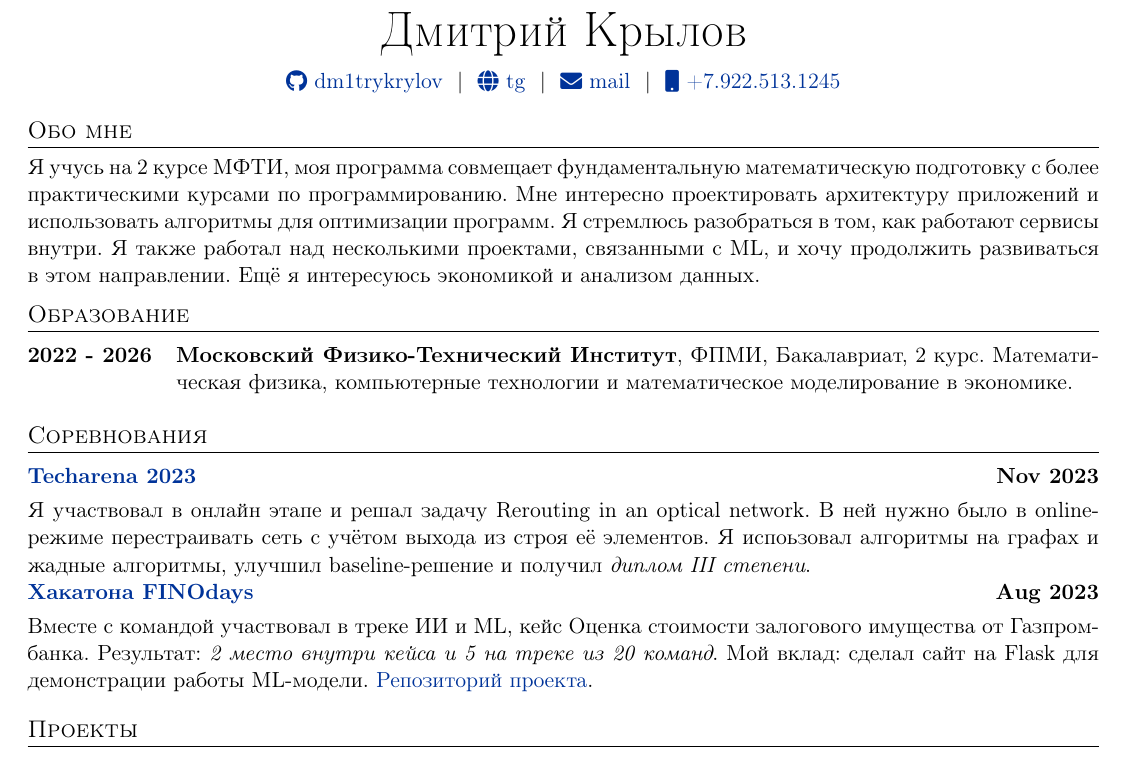
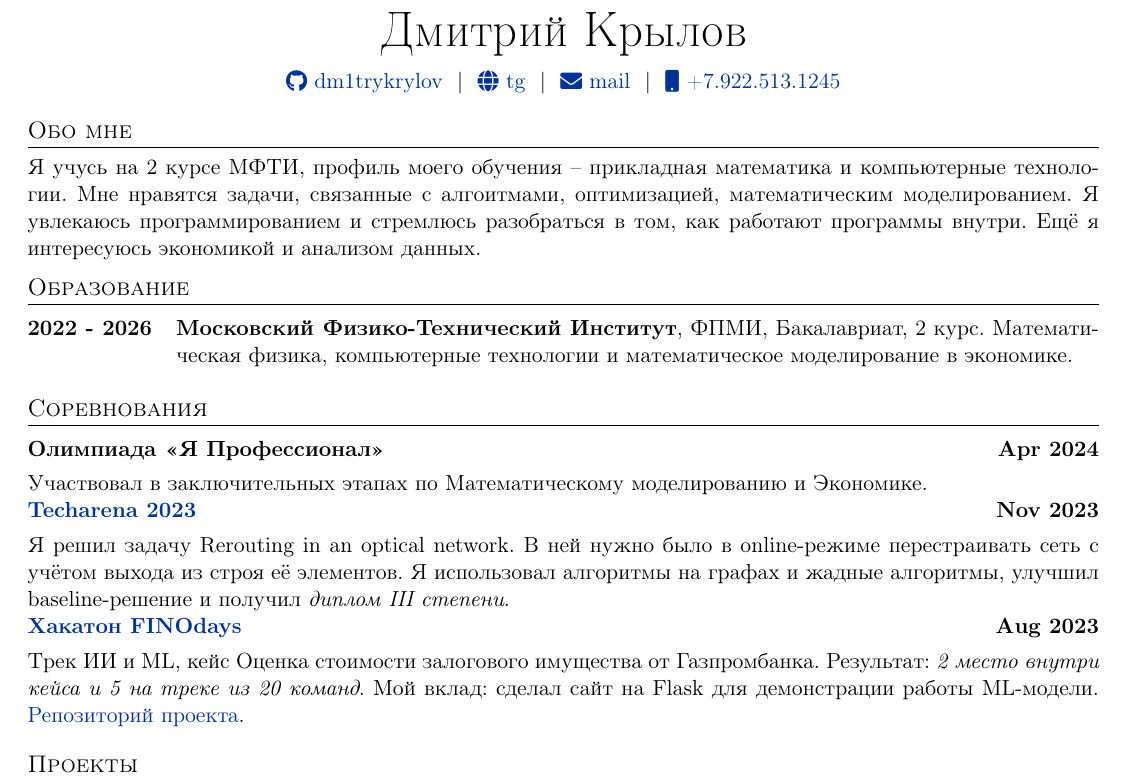
Before and after one commit to dm1trykrylov/dm1trykrylov, a LaTeX CV (cv_ru.tex, which reads sections/01-summary_ru.tex, sections/03-competitions_ru.tex): part of page 1 of 2, cut so that both start at the same text. Compiled offline with pdfLaTeX.

Commit message:
Update cv_ru"

```diff
--- a/cv_ru.tex
+++ b/cv_ru.tex
@@ -49,7 +49,7 @@
 %----------------------------------------------------------------------------------------
 \usepackage{style}
 
-\newdate{date}{29}{01}{2024}
+\newdate{date}{07}{04}{2024}
 \date{\displaydate{date}}
 
 %----------------------------------------------------------------------------------------
--- a/sections/01-summary_ru.tex
+++ b/sections/01-summary_ru.tex
@@ -1,4 +1,4 @@
-Я учусь на 2 курсе МФТИ, моя программа совмещает фундаментальную математическую подготовку с более практическими курсами по программированию.
-Мне интересно проектировать архитектуру приложений и использовать алгоритмы для оптимизации программ.
-Я стремлюсь разобраться в том, как работают сервисы внутри. Я также работал над несколькими проектами, связанными с ML, и хочу продолжить развиваться в этом направлении.
+Я учусь на 2 курсе МФТИ, профиль моего обучения -- прикладная математика и компьютерные технологии.
+Мне нравятся задачи, связанные с алгоитмами, оптимизацией, математическим моделированием.
+Я увлекаюсь программированием и стремлюсь разобраться в том, как работают программы внутри.
 Ещё я интересуюсь экономикой и анализом данных.
--- a/sections/03-competitions_ru.tex
+++ b/sections/03-competitions_ru.tex
@@ -1,13 +1,17 @@
 \begin{tabularx}{\linewidth}{ @{}l r@{}  }
+  \textbf{Олимпиада <<Я Профессионал>>} &  \hfill \textbf{Apr 2024}\\[3.75pt]
+  \multicolumn{2}{@{}X@{}}{
+	  Участвовал в заключительных этапах по Математическому моделированию и Экономике.
+  }  \\
   \href{https://techarena.mipt.ru/}{\textbf{Techarena 2023}} &  \hfill \textbf{Nov 2023}\\[3.75pt]
   \multicolumn{2}{@{}X@{}}{
-    Я участвовал в онлайн этапе и решал задачу Rerouting in an optical network.
+    Я решил задачу Rerouting in an optical network.
     В ней нужно было в online-режиме перестраивать сеть с учётом выхода из строя её элементов.
-    Я испоьзовал алгоритмы на графах и жадные алгоритмы, улучшил baseline-решение и получил \textit{диплом III степени}.
+    Я использовал алгоритмы на графах и жадные алгоритмы, улучшил baseline-решение и получил \textit{диплом III степени}.
   }  \\
-  \href{https://365.finopolis.ru/finodays/}{\textbf{Хакатона FINOdays}} &  \hfill \textbf{Aug 2023}\\[3.75pt]
+  \href{https://365.finopolis.ru/finodays/}{\textbf{Хакатон FINOdays}} &  \hfill \textbf{Aug 2023}\\[3.75pt]
   \multicolumn{2}{@{}X@{}}{
-    Вместе с командой участвовал в треке ИИ и ML, кейс Оценка стоимости залогового имущества от Газпромбанка.
+    Трек ИИ и ML, кейс Оценка стоимости залогового имущества от Газпромбанка.
     Результат: \textit{2 место внутри кейса и 5 на треке из 20 команд}.
     Мой вклад: сделал сайт на Flask для демонстрации работы ML-модели.
     \href{https://github.com/SpectrApp/Spectr_App}{Репозиторий проекта}.
```
